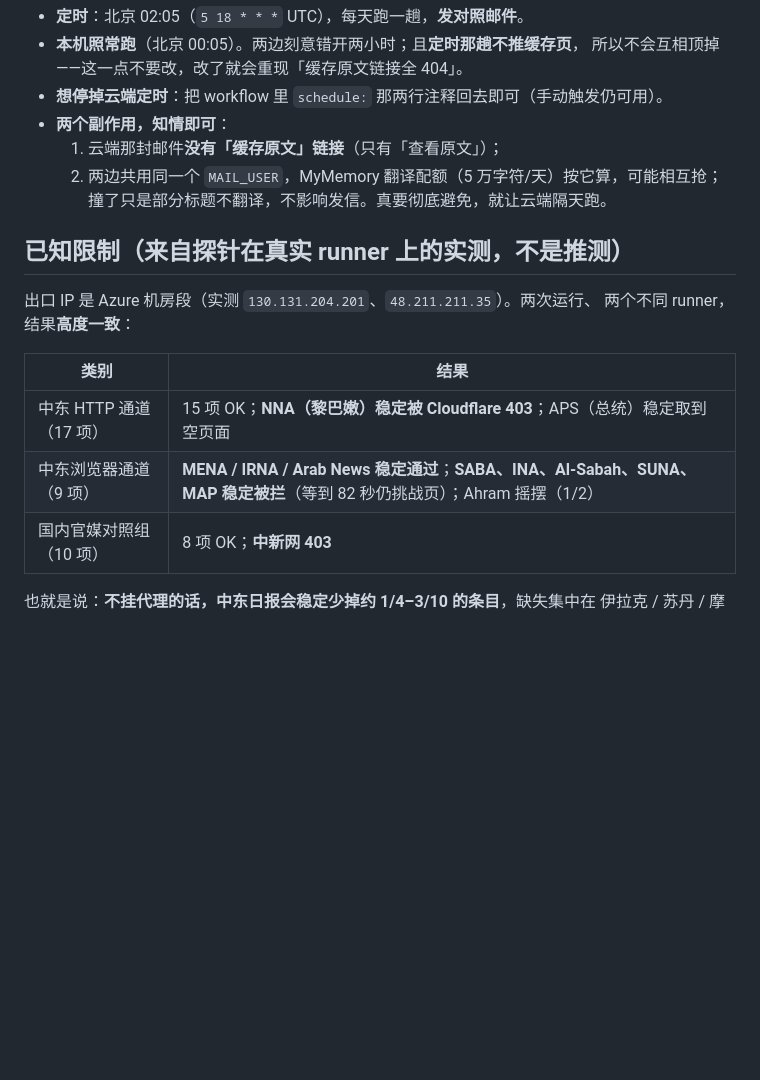
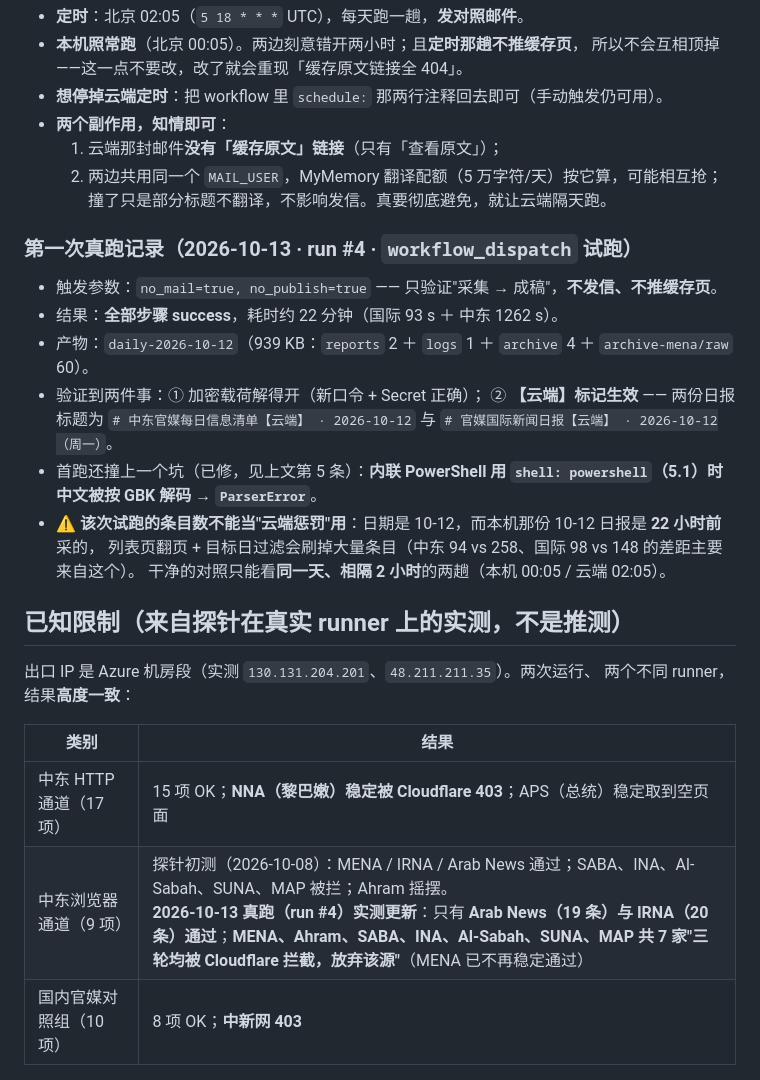
Before and after one commit to ReadNewsEveryDay/mena-daily, a Markdown page: cloud.enc/README.md, the part around the change. Drawn GitHub-style; blank space fills up the shorter version.

Commit message:
docs: 记录第一次真跑（run #4 全部成功）与 CDP 逐源实测，修正过时的"MENA 稳定通过"结论

```diff
--- a/cloud.enc/README.md
+++ b/cloud.enc/README.md
@@ -112,6 +112,19 @@ Select-String -Path $env:TEMP\cloud-check\bin\send-mail.ps1 -Pattern 'DAILY_CLOU
   2. 两边共用同一个 `MAIL_USER`，MyMemory 翻译配额（5 万字符/天）按它算，可能相互抢；
      撞了只是部分标题不翻译，不影响发信。真要彻底避免，就让云端隔天跑。
 
+### 第一次真跑记录（2026-10-13 · run #4 · `workflow_dispatch` 试跑）
+
+- 触发参数：`no_mail=true, no_publish=true` —— 只验证"采集 → 成稿"，**不发信、不推缓存页**。
+- 结果：**全部步骤 success**，耗时约 22 分钟（国际 93 s ＋ 中东 1262 s）。
+- 产物：`daily-2026-10-12`（939 KB：`reports` 2 ＋ `logs` 1 ＋ `archive` 4 ＋ `archive-mena/raw` 60）。
+- 验证到两件事：① 加密载荷解得开（新口令 + Secret 正确）；
+  ② **【云端】标记生效** —— 两份日报标题为
+  `# 中东官媒每日信息清单【云端】 · 2026-10-12` 与 `# 官媒国际新闻日报【云端】 · 2026-10-12（周一）`。
+- 首跑还撞上一个坑（已修，见上文第 5 条）：**内联 PowerShell 用 `shell: powershell`（5.1）时中文被按 GBK 解码 → `ParserError`**。
+- ⚠ **该次试跑的条目数不能当"云端惩罚"用**：日期是 10-12，而本机那份 10-12 日报是 **22 小时前**采的，
+  列表页翻页 + 目标日过滤会刷掉大量条目（中东 94 vs 258、国际 98 vs 148 的差距主要来自这个）。
+  干净的对照只能看**同一天、相隔 2 小时**的两趟（本机 00:05 / 云端 02:05）。
+
 ## 已知限制（来自探针在真实 runner 上的实测，不是推测）
 
 出口 IP 是 Azure 机房段（实测 `130.131.204.201`、`48.211.211.35`）。两次运行、
@@ -120,7 +133,7 @@ Select-String -Path $env:TEMP\cloud-check\bin\send-mail.ps1 -Pattern 'DAILY_CLOU
 | 类别 | 结果 |
 |---|---|
 | 中东 HTTP 通道（17 项） | 15 项 OK；**NNA（黎巴嫩）稳定被 Cloudflare 403**；APS（总统）稳定取到空页面 |
-| 中东浏览器通道（9 项） | **MENA / IRNA / Arab News 稳定通过**；**SABA、INA、Al-Sabah、SUNA、MAP 稳定被拦**（等到 82 秒仍挑战页）；Ahram 摇摆（1/2） |
+| 中东浏览器通道（9 项） | 探针初测（2026-10-08）：MENA / IRNA / Arab News 通过；SABA、INA、Al-Sabah、SUNA、MAP 被拦；Ahram 摇摆。<br>**2026-10-13 真跑（run #4）实测更新**：只有 **Arab News（19 条）与 IRNA（20 条）通过**；**MENA、Ahram、SABA、INA、Al-Sabah、SUNA、MAP 共 7 家"三轮均被 Cloudflare 拦截，放弃该源"**（MENA 已不再稳定通过） |
 | 国内官媒对照组（10 项） | 8 项 OK；**中新网 403** |
 
 也就是说：**不挂代理的话，中东日报会稳定少掉约 1/4–3/10 的条目**，缺失集中在
```
